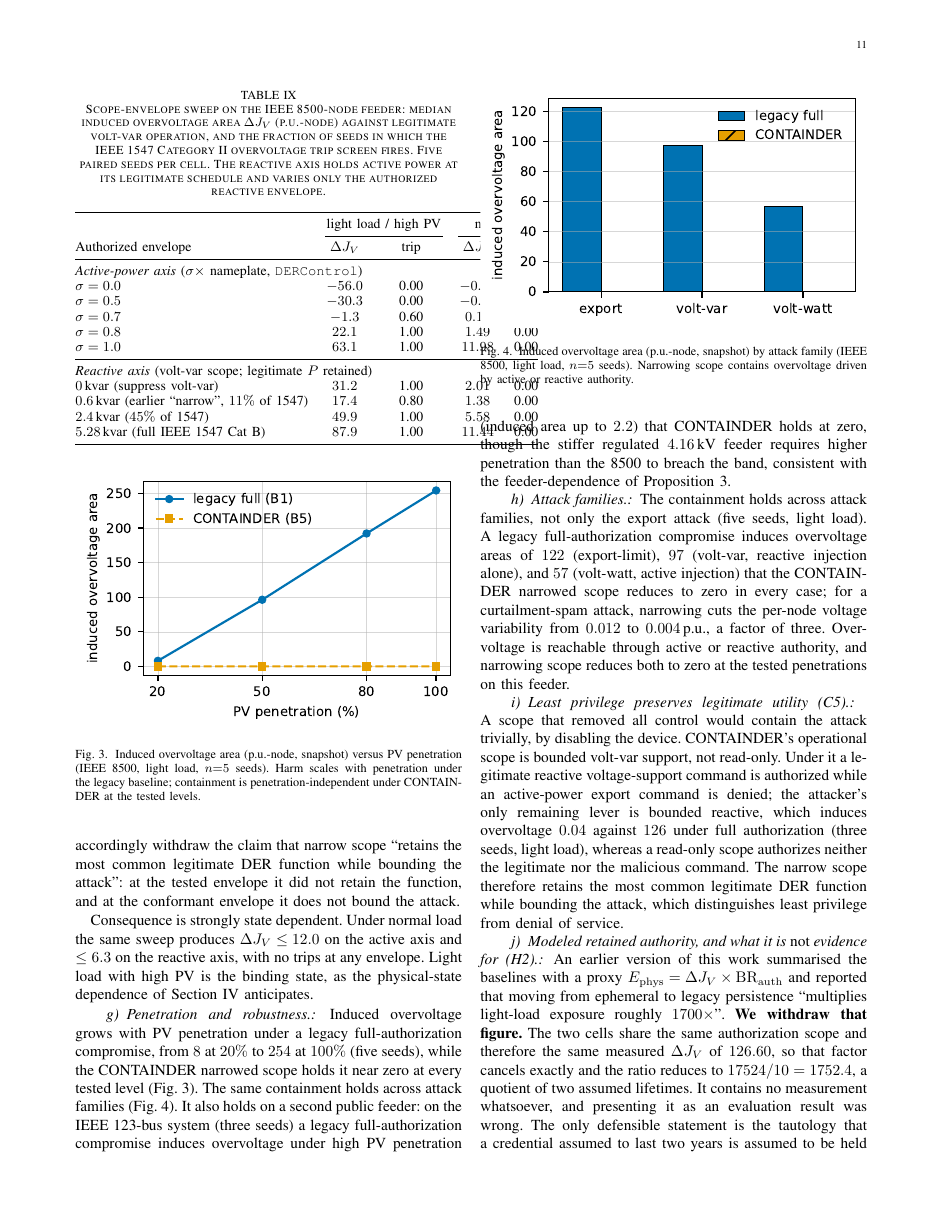
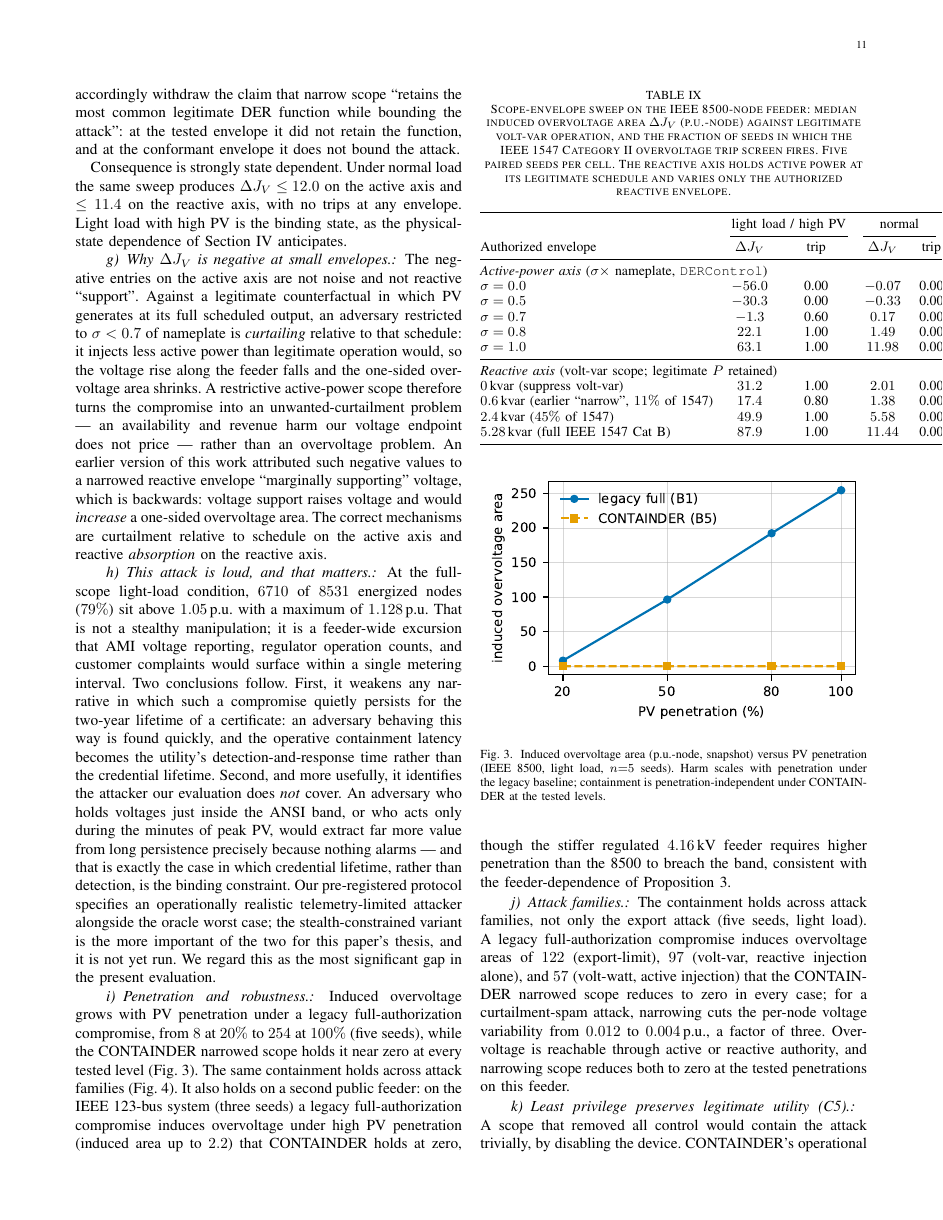
Before and after one commit to huuhuannt1998/containder, a LaTeX paper (manuscripts/CONTAINDER/main.tex, which reads manuscripts/CONTAINDER/sections/08b_preliminary.tex): page 11 of 16. Compiled offline with pdfLaTeX.

Commit message:
Minors(1,6): correct the negative-dJV mechanism (curtailment/absorption, not support); state that the attack is loud and name the stealth-constrained attacker as the key gap

```diff
--- a/manuscripts/CONTAINDER/sections/08b_preliminary.tex
+++ b/manuscripts/CONTAINDER/sections/08b_preliminary.tex
@@ -188,9 +188,39 @@ at the tested envelope it did not retain the function, and at the conformant env
 bound the attack.
 
 Consequence is strongly state dependent. Under normal load the same sweep produces $\Delta J_V
-\le 12.0$ on the active axis and $\le 6.3$ on the reactive axis, with no trips at any envelope.
+\le 12.0$ on the active axis and $\le 11.4$ on the reactive axis, with no trips at any envelope.
 Light load with high PV is the binding state, as the physical-state dependence of
 Section~\ref{sec:separation} anticipates.
+
+\paragraph{Why $\Delta J_V$ is negative at small envelopes.}
+The negative entries on the active axis are not noise and not reactive ``support''. Against a
+legitimate counterfactual in which PV generates at its full scheduled output, an adversary
+restricted to $\sigma < 0.7$ of nameplate is \emph{curtailing} relative to that schedule: it
+injects less active power than legitimate operation would, so the voltage rise along the feeder
+falls and the one-sided overvoltage area shrinks. A restrictive active-power scope therefore turns
+the compromise into an unwanted-curtailment problem --- an availability and revenue harm our
+voltage endpoint does not price --- rather than an overvoltage problem. An earlier version of this
+work attributed such negative values to a narrowed reactive envelope ``marginally supporting''
+voltage, which is backwards: voltage support raises voltage and would \emph{increase} a one-sided
+overvoltage area. The correct mechanisms are curtailment relative to schedule on the active axis
+and reactive \emph{absorption} on the reactive axis.
+
+\paragraph{This attack is loud, and that matters.}
+At the full-scope light-load condition, $6710$ of $8531$ energized nodes ($79\%$) sit above
+$1.05$\,p.u.\ with a maximum of $1.128$\,p.u. That is not a stealthy manipulation; it is a
+feeder-wide excursion that AMI voltage reporting, regulator operation counts, and customer
+complaints would surface within a single metering interval. Two conclusions follow. First, it
+weakens any narrative in which such a compromise quietly persists for the two-year lifetime of a
+certificate: an adversary behaving this way is found quickly, and the operative containment
+latency becomes the utility's detection-and-response time rather than the credential lifetime.
+Second, and more usefully, it identifies the attacker our evaluation does \emph{not} cover. An
+adversary who holds voltages just inside the ANSI band, or who acts only during the minutes of
+peak PV, would extract far more value from long persistence precisely because nothing alarms ---
+and that is exactly the case in which credential lifetime, rather than detection, is the binding
+constraint. Our pre-registered protocol specifies an operationally realistic telemetry-limited
+attacker alongside the oracle worst case; the stealth-constrained variant is the more important of
+the two for this paper's thesis, and it is not yet run. We regard this as the most significant gap
+in the present evaluation.
 
 \begin{table}[t]
 \centering
```
